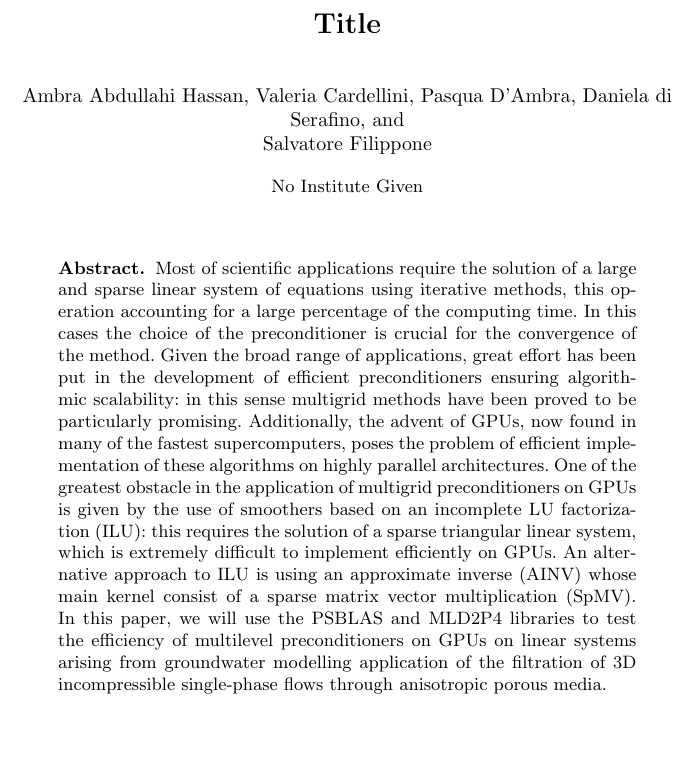
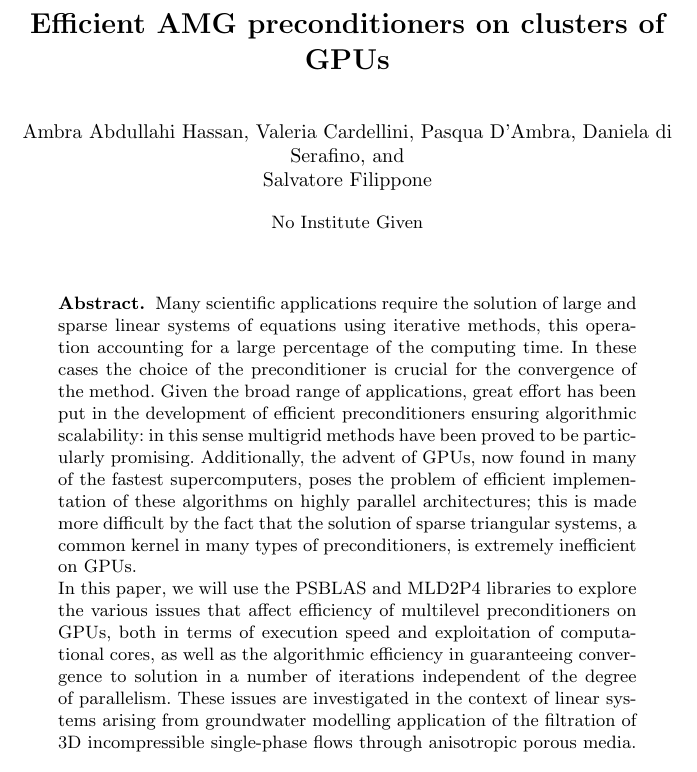
Before and after one commit to pasquadambra/aggr-gpu, a LaTeX thesis (abstract/abstract.tex): part of the page, cut at the place of the change, the shorter picture padded with empty space. Compiled offline with pdfLaTeX.

Commit message:
Ulteriori modifiche all'abstract e titolo

```diff
--- a/abstract/abstract.tex
+++ b/abstract/abstract.tex
@@ -34,7 +34,7 @@
 \mainmatter  % start of an individual contribution
 
 % first the title is needed
-\title{Title}
+\title{Efficient AMG preconditioners on clusters of GPUs}
 
 % a short form should be given in case it is too long for the running head
 
@@ -68,11 +68,11 @@ Salvatore Filippone}
 
 
 \begin{abstract}
-Most of scientific applications require the solution of a large and sparse linear system of equations using iterative methods, this operation accounting for a large percentage of the computing time. In this cases the choice of the preconditioner is crucial for the convergence of the method.
+Many scientific applications require the solution of large and sparse linear systems of equations using iterative methods, this operation accounting for a large percentage of the computing time. In these cases the choice of the preconditioner is crucial for the convergence of the method.
 Given the broad range of applications, great effort has been put in the development of efficient  preconditioners ensuring algorithmic scalability: in this sense multigrid methods have been proved to be particularly promising.
-Additionally, the advent of GPUs, now found in many of the fastest supercomputers, poses the problem of efficient implementation of these algorithms on highly parallel architectures.
-One of the greatest obstacle in the application of multigrid preconditioners on GPUs is given by the use of smoothers based on an incomplete LU factorization (ILU): this requires the solution of a sparse triangular linear system, which is extremely difficult to implement efficiently on GPUs. An alternative approach to ILU is using an approximate inverse (AINV) whose main kernel consist of a sparse matrix vector multiplication (SpMV).
-In this paper, we will use the PSBLAS and MLD2P4 libraries to test the efficiency of multilevel preconditioners on GPUs on linear systems arising from groundwater modelling application of the filtration of 3D incompressible single-phase flows through anisotropic porous media.
+Additionally, the advent of GPUs, now found in many of the fastest supercomputers, poses the problem of efficient implementation of these algorithms on highly parallel architectures; this is made more difficult by the fact that the solution of sparse triangular systems, a common kernel in many types of preconditioners, is extremely inefficient on GPUs.
+
+In this paper, we will use the PSBLAS and MLD2P4 libraries to explore the various issues that affect efficiency of multilevel preconditioners on GPUs, both in terms of execution speed and exploitation of computational cores, as well as the algorithmic efficiency in guaranteeing convergence to solution in a number of iterations independent of the degree of parallelism. These issues are investigated in the context of linear systems arising from groundwater modelling application of the filtration of 3D incompressible single-phase flows through anisotropic porous media.
 \keywords{}
 \end{abstract}
 
```
Also changed, not shown: abstract/abstract.pdf, 2 other files.
